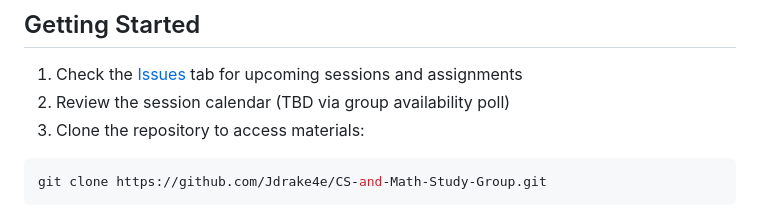
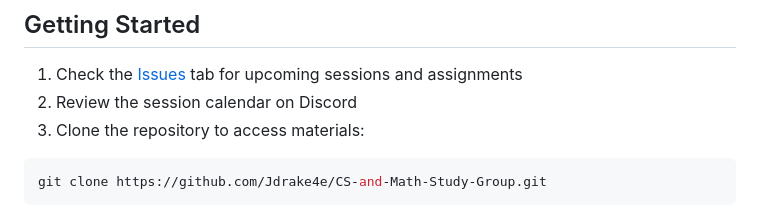
Before and after one commit to Jdrake4e/Polymath_Labs, a Markdown page: README.md, the part around the change. Rendered like a GitHub page.

````diff
--- a/README.md
+++ b/README.md
@@ -63,7 +63,7 @@ Study materials and examples will be provided in the following languages:
 ## Getting Started
 
 1. Check the [Issues](../../issues) tab for upcoming sessions and assignments
-2. Review the session calendar (TBD via group availability poll)
+2. Review the session calendar on Discord
 3. Clone the repository to access materials:
 ```bash
 git clone https://github.com/Jdrake4e/CS-and-Math-Study-Group.git
````
